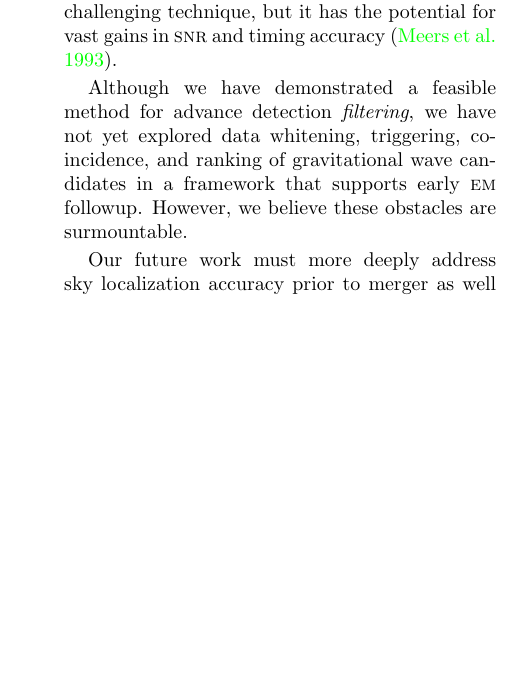
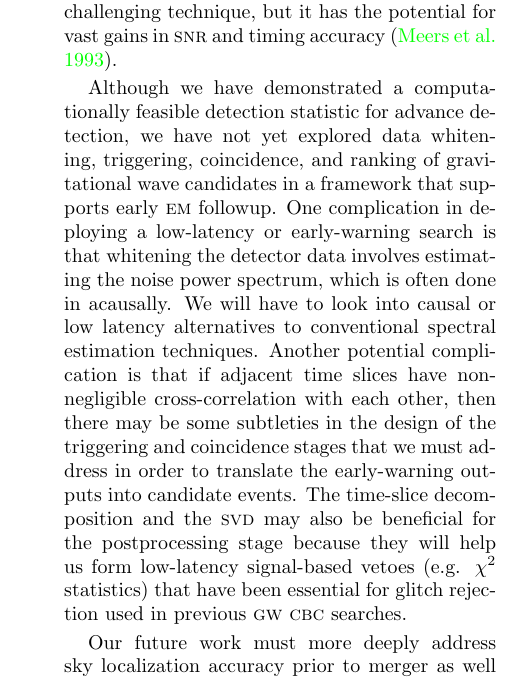
Before and after one commit to lpsinger/lloid_paper, a LaTeX paper (inspiral_svd.tex, which reads conclusions.tex): part of one column of page 13 of 15 before the commit and part of one column of page 13 of 16 after it, cut so that both start at the same text, the shorter picture padded with empty space. Compiled offline with pdfLaTeX.

Commit message:
Restructured second to last paragraph in conclusion
git-svn-id: https://svn.ligo.caltech.edu/svn/6th-Floor-Papers/lloid_paper@1143 ccdd05d5-56c1-461a-bf98-85f6876523b4

```diff
--- a/conclusions.tex
+++ b/conclusions.tex
@@ -37,25 +37,21 @@ the frequency of maximum sensitivity to the instantaneous frequency of the
 \GW{} waveform.  This is a challenging technique, but it has the potential for
 vast gains in \SNR{} and timing accuracy \citep{PhysRevD.47.2184}.
 
-Although we have demonstrated a feasible method for advance detection
-\emph{filtering}, we have not yet explored data whitening, triggering,
+Although we have demonstrated a computationally feasible detection statistic for
+advance detection, we have not yet explored data whitening, triggering,
 coincidence, and ranking of gravitational wave candidates in a framework that
-supports early \EM\ followup.
-% Drew: I don't understand what is trying to be said here.  Time-slices have no
-% cross-correlation with eachother since they are orthogonal.
-\begin{comment}If adjacent time slices have non-negligible cross-correlation
-with each other, then there may be some subtleties in the design of these
-postprocessing stages that we must address in order to translate the
-early-warning outputs into candidate events.\end{comment}
-%
-However, we believe these obstacles are surmountable.
-% Drew: Do we really want to say this. It doesn't really address any of the
-% issues above.
-\begin{comment}For an example of how the last obstacle could be approached, the
-time-slice decomposition and the \SVD\ will help us form low-latency
-signal-based vetoes (for example, a $\chi^2$ statistic) that have been
-essential for glitch rejection used in previous \GW{} \CBC{}
-searches.\end{comment}
+supports early \EM\ followup.  One complication in deploying a low-latency or
+early-warning search is that whitening the detector data involves estimating the
+noise power spectrum, which is often done in acausally.  We will have to look into
+causal or low latency alternatives to conventional spectral estimation techniques.
+Another potential complication is that if adjacent time slices have non-negligible
+cross-correlation with each other, then there may be some subtleties in the design
+of the triggering and coincidence stages that we must address in order to translate
+the early-warning outputs into candidate events.  The time-slice decomposition and
+the \SVD\ may also be beneficial for the postprocessing stage because they will
+help us form low-latency signal-based vetoes (e.g. $\chi^2$ statistics)
+that have been essential for glitch rejection used in previous \GW{} \CBC{}
+searches.
 
 Our future work must more deeply address sky localization accuracy prior to
 merger as well as observing strategies. Here, we have followed
```
